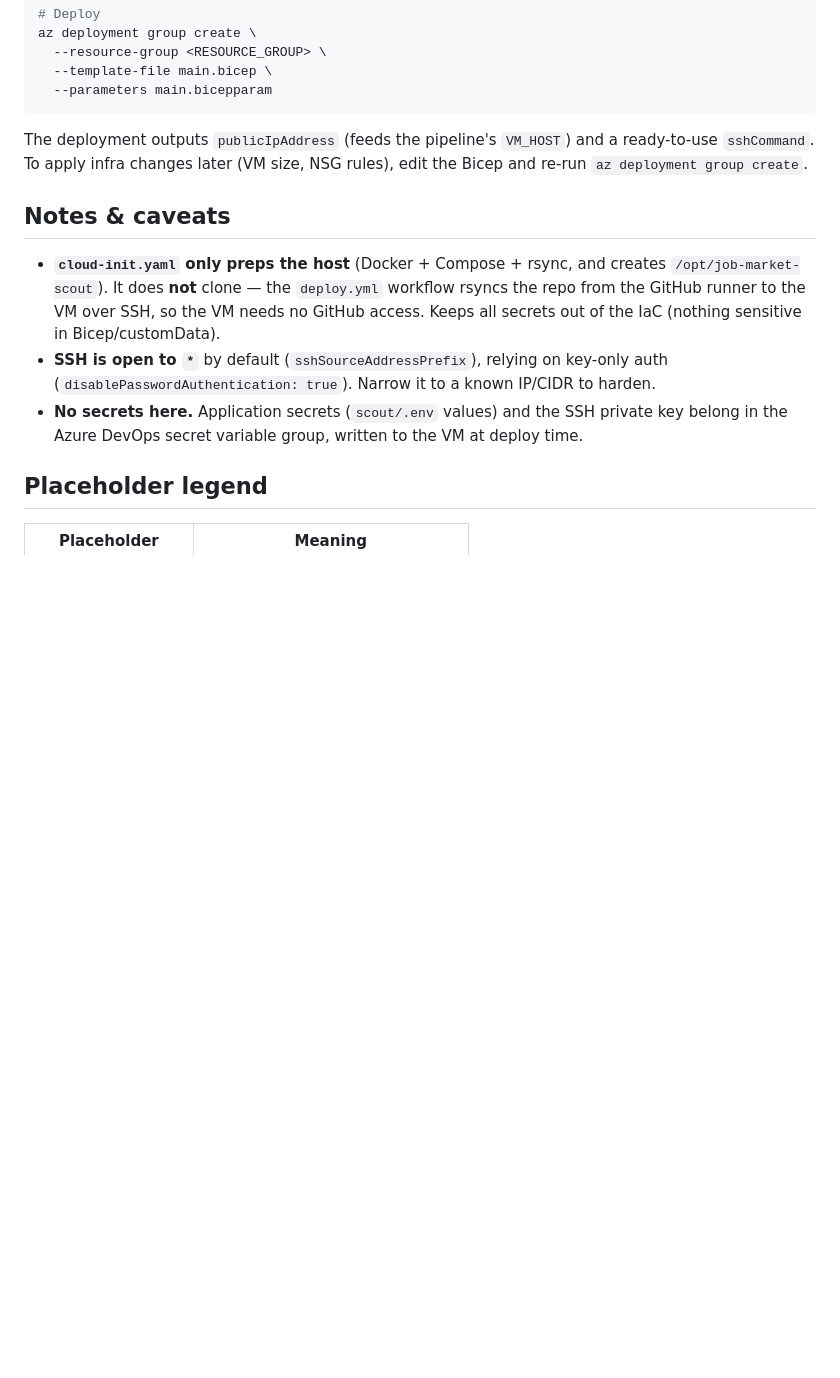
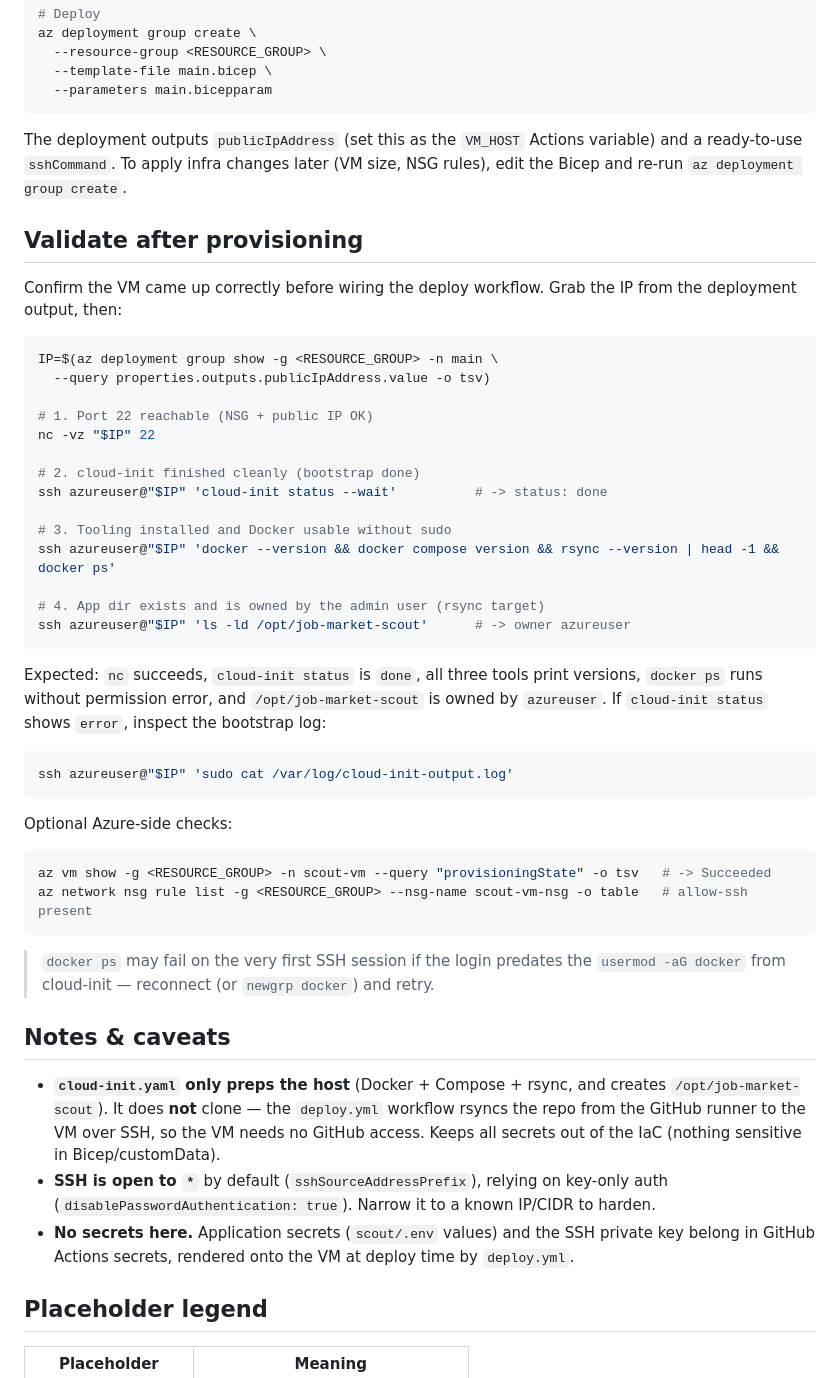
Before and after one commit to Trung6405/job-market-scout, a Markdown page: infra/README.md, the part around one of its changes. Rendered like a GitHub page; blank space fills up the shorter version.

Commit message:
docs(infra): add post-provision validation guide to README
Adds a 'Validate after provisioning' section (port-22 reachability,
cloud-init status, Docker/Compose/rsync presence, app-dir ownership, plus
optional az-side checks). Also fixes stale Azure DevOps references left in the
README after the GitHub Actions migration.

````diff
--- a/infra/README.md
+++ b/infra/README.md
@@ -63,9 +64,50 @@ az deployment group create \
   --parameters main.bicepparam
 ```
 
-The deployment outputs `publicIpAddress` (feeds the pipeline's `VM_HOST`) and a
-ready-to-use `sshCommand`. To apply infra changes later (VM size, NSG rules),
-edit the Bicep and re-run `az deployment group create`.
+The deployment outputs `publicIpAddress` (set this as the `VM_HOST` Actions
+variable) and a ready-to-use `sshCommand`. To apply infra changes later (VM
+size, NSG rules), edit the Bicep and re-run `az deployment group create`.
+
+## Validate after provisioning
+
+Confirm the VM came up correctly before wiring the deploy workflow. Grab the IP
+from the deployment output, then:
+
+```bash
+IP=$(az deployment group show -g <RESOURCE_GROUP> -n main \
+  --query properties.outputs.publicIpAddress.value -o tsv)
+
+# 1. Port 22 reachable (NSG + public IP OK)
+nc -vz "$IP" 22
+
+# 2. cloud-init finished cleanly (bootstrap done)
+ssh azureuser@"$IP" 'cloud-init status --wait'          # -> status: done
+
+# 3. Tooling installed and Docker usable without sudo
+ssh azureuser@"$IP" 'docker --version && docker compose version && rsync --version | head -1 && docker ps'
+
+# 4. App dir exists and is owned by the admin user (rsync target)
+ssh azureuser@"$IP" 'ls -ld /opt/job-market-scout'      # -> owner azureuser
+```
+
+Expected: `nc` succeeds, `cloud-init status` is `done`, all three tools print
+versions, `docker ps` runs without permission error, and `/opt/job-market-scout`
+is owned by `azureuser`. If `cloud-init status` shows `error`, inspect the
+bootstrap log:
+
+```bash
+ssh azureuser@"$IP" 'sudo cat /var/log/cloud-init-output.log'
+```
+
+Optional Azure-side checks:
+
+```bash
+az vm show -g <RESOURCE_GROUP> -n scout-vm --query "provisioningState" -o tsv   # -> Succeeded
+az network nsg rule list -g <RESOURCE_GROUP> --nsg-name scout-vm-nsg -o table   # allow-ssh present
+```
+
+> `docker ps` may fail on the very first SSH session if the login predates the
+> `usermod -aG docker` from cloud-init — reconnect (or `newgrp docker`) and retry.
 
 ## Notes & caveats
 
@@ -77,8 +119,8 @@ edit the Bicep and re-run `az deployment group create`.
   key-only auth (`disablePasswordAuthentication: true`). Narrow it to a known
   IP/CIDR to harden.
 - **No secrets here.** Application secrets (`scout/.env` values) and the SSH
-  private key belong in the Azure DevOps secret variable group, written to the
-  VM at deploy time.
+  private key belong in GitHub Actions secrets, rendered onto the VM at deploy
+  time by `deploy.yml`.
 
 ## Placeholder legend
 
````
Also changed, not shown: other parts of infra/README.md (+8 -7 lines).
